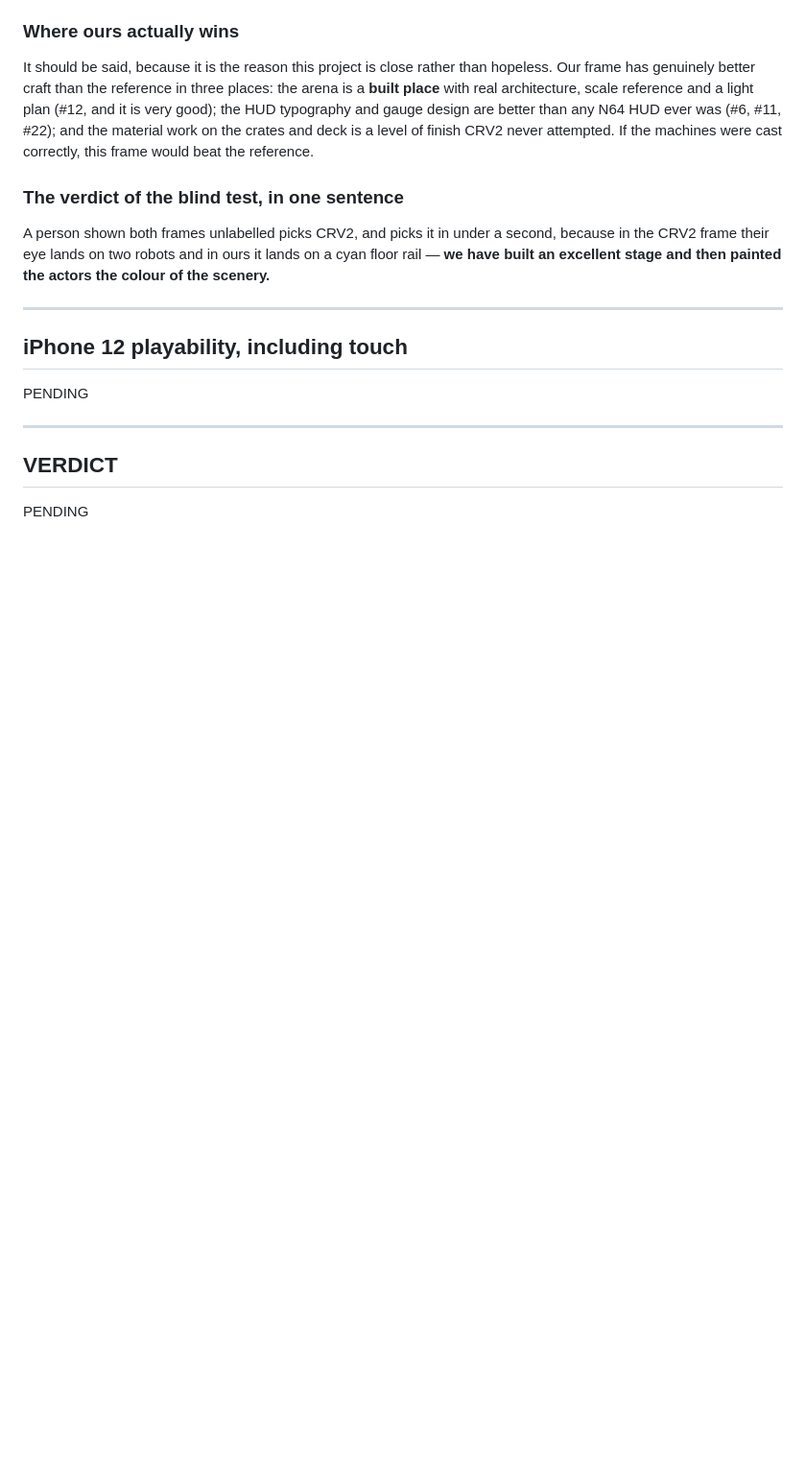
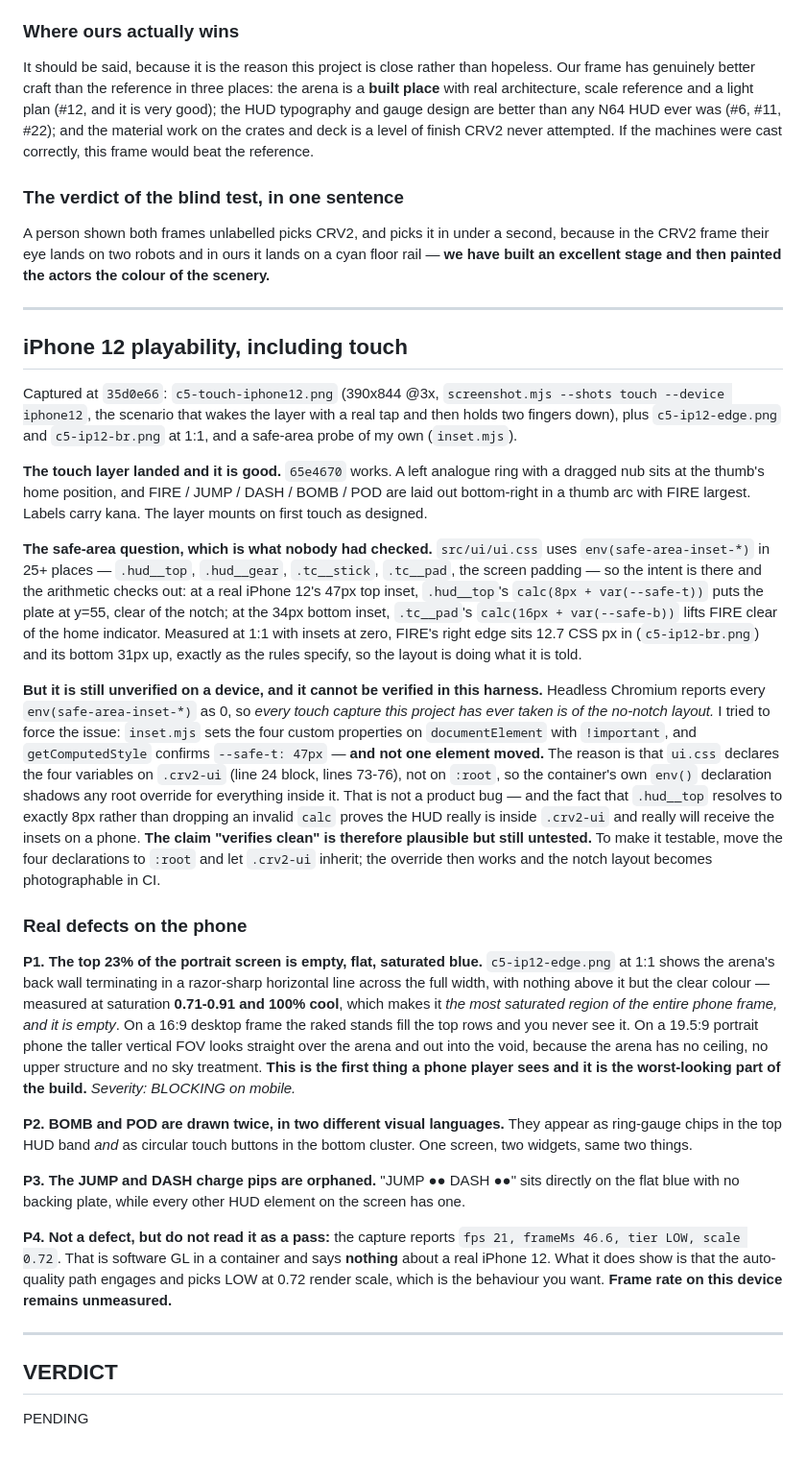
Before and after one commit to cadmium2525/custom_robot, a Markdown page: shots/REVIEW2.md, the part around the change. Shown at 96% size. Drawn GitHub-style; blank space fills up the shorter version.

Commit message:
Critic round 4: iPhone 12 section, including the safe-area check nobody made
The touch layer from 65e4670 is real and well laid out -- measured at 1:1, FIRE
sits 12.7 CSS px from the right edge and 31px up, exactly as the CSS specifies.

The safe-area claim is plausible but still untested, and I can show why nobody
could have tested it: headless Chromium reports every env(safe-area-inset-*) as
0, so every touch capture in this project is of the no-notch layout. Forcing the
vars on documentElement with !important moved nothing, because ui.css declares
them on .crv2-ui rather than :root, so the container shadows any root override.
Moving those four declarations to :root would make the notch layout
photographable in CI. The arithmetic itself checks out.

New blocking mobile defect P1: in portrait the top 23% of the screen is empty
flat blue above the arena roofline -- saturation 0.71-0.91, 100% cool, the most
saturated region of the phone frame and there is nothing in it. The arena has no
ceiling or sky treatment, and 16:9 hides it.

Co-Authored-By: Claude Opus 5 <noreply@anthropic.com>
Claude-Session: https://claude.ai/code/session_01CdV8wz9k7GpsWnSApMrNcq

```diff
--- a/shots/REVIEW2.md
+++ b/shots/REVIEW2.md
@@ -730,7 +730,58 @@ built an excellent stage and then painted the actors the colour of the scenery.*
 
 ## iPhone 12 playability, including touch
 
-PENDING
+Captured at `35d0e66`: `c5-touch-iphone12.png` (390x844 @3x, `screenshot.mjs --shots touch --device
+iphone12`, the scenario that wakes the layer with a real tap and then holds two fingers down), plus
+`c5-ip12-edge.png` and `c5-ip12-br.png` at 1:1, and a safe-area probe of my own (`inset.mjs`).
+
+**The touch layer landed and it is good.** `65e4670` works. A left analogue ring with a dragged nub
+sits at the thumb's home position, and FIRE / JUMP / DASH / BOMB / POD are laid out bottom-right in
+a thumb arc with FIRE largest. Labels carry kana. The layer mounts on first touch as designed.
+
+**The safe-area question, which is what nobody had checked.** `src/ui/ui.css` uses
+`env(safe-area-inset-*)` in 25+ places — `.hud__top`, `.hud__gear`, `.tc__stick`, `.tc__pad`, the
+screen padding — so the intent is there and the arithmetic checks out: at a real iPhone 12's 47px
+top inset, `.hud__top`'s `calc(8px + var(--safe-t))` puts the plate at y=55, clear of the notch;
+at the 34px bottom inset, `.tc__pad`'s `calc(16px + var(--safe-b))` lifts FIRE clear of the home
+indicator. Measured at 1:1 with insets at zero, FIRE's right edge sits 12.7 CSS px in
+(`c5-ip12-br.png`) and its bottom 31px up, exactly as the rules specify, so the layout is doing
+what it is told.
+
+**But it is still unverified on a device, and it cannot be verified in this harness.** Headless
+Chromium reports every `env(safe-area-inset-*)` as 0, so *every touch capture this project has ever
+taken is of the no-notch layout.* I tried to force the issue: `inset.mjs` sets the four custom
+properties on `documentElement` with `!important`, and `getComputedStyle` confirms `--safe-t: 47px`
+— **and not one element moved.** The reason is that `ui.css` declares the four variables on
+`.crv2-ui` (line 24 block, lines 73-76), not on `:root`, so the container's own `env()` declaration
+shadows any root override for everything inside it. That is not a product bug — and the fact that
+`.hud__top` resolves to exactly 8px rather than dropping an invalid `calc` proves the HUD really is
+inside `.crv2-ui` and really will receive the insets on a phone. **The claim "verifies clean" is
+therefore plausible but still untested.** To make it testable, move the four declarations to
+`:root` and let `.crv2-ui` inherit; the override then works and the notch layout becomes
+photographable in CI.
+
+### Real defects on the phone
+
+**P1. The top 23% of the portrait screen is empty, flat, saturated blue.** `c5-ip12-edge.png` at
+1:1 shows the arena's back wall terminating in a razor-sharp horizontal line across the full width,
+with nothing above it but the clear colour — measured at saturation **0.71-0.91 and 100% cool**,
+which makes it *the most saturated region of the entire phone frame, and it is empty*. On a 16:9
+desktop frame the raked stands fill the top rows and you never see it. On a 19.5:9 portrait phone
+the taller vertical FOV looks straight over the arena and out into the void, because the arena has
+no ceiling, no upper structure and no sky treatment. **This is the first thing a phone player sees
+and it is the worst-looking part of the build.** *Severity: BLOCKING on mobile.*
+
+**P2. BOMB and POD are drawn twice, in two different visual languages.** They appear as ring-gauge
+chips in the top HUD band *and* as circular touch buttons in the bottom cluster. One screen, two
+widgets, same two things.
+
+**P3. The JUMP and DASH charge pips are orphaned.** "JUMP ●● DASH ●●" sits directly on the flat
+blue with no backing plate, while every other HUD element on the screen has one.
+
+**P4. Not a defect, but do not read it as a pass:** the capture reports `fps 21, frameMs 46.6, tier
+LOW, scale 0.72`. That is software GL in a container and says **nothing** about a real iPhone 12.
+What it does show is that the auto-quality path engages and picks LOW at 0.72 render scale, which
+is the behaviour you want. **Frame rate on this device remains unmeasured.**
 
 ---
 
```
